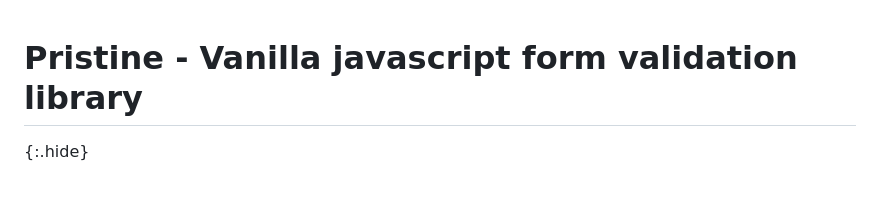
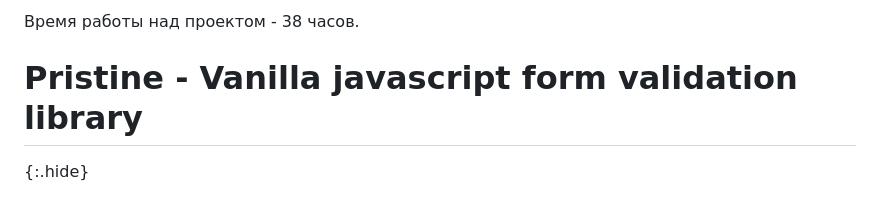
Before and after one commit to YuliaPortnova/CriptoStars, a Markdown page: pristine/README.md, the part around the change. GitHub-like rendering.

Commit message:
feat: добавляет время работы над проектом

```diff
--- a/pristine/README.md
+++ b/pristine/README.md
@@ -1,3 +1,6 @@
+Время работы над проектом - 38 часов.
+
+
 # Pristine - Vanilla javascript form validation library
 {:.hide}
 
```
